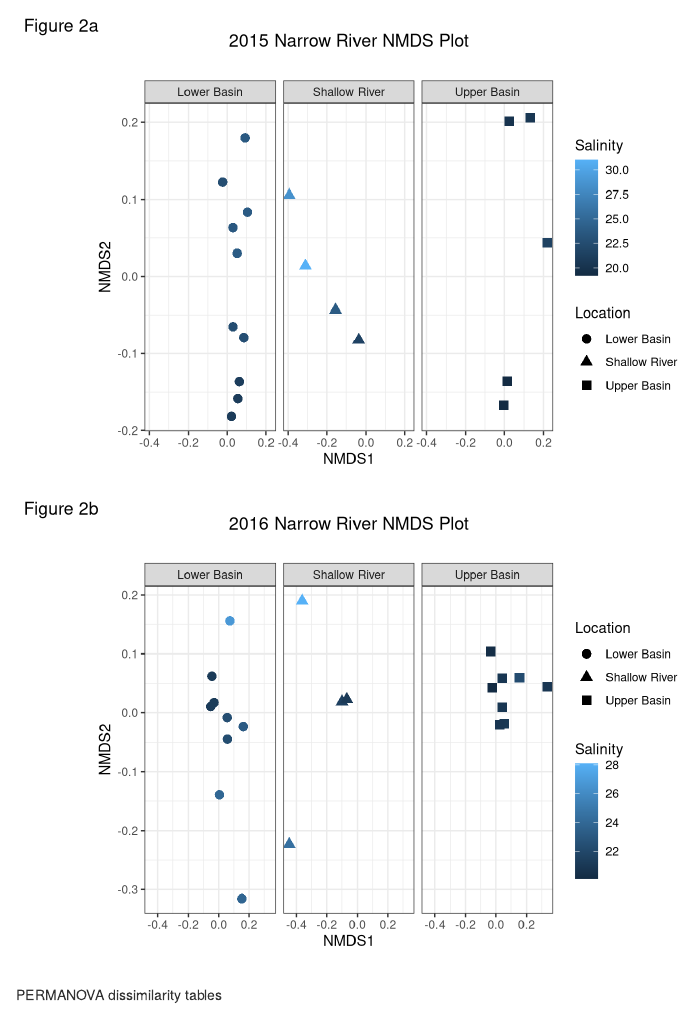
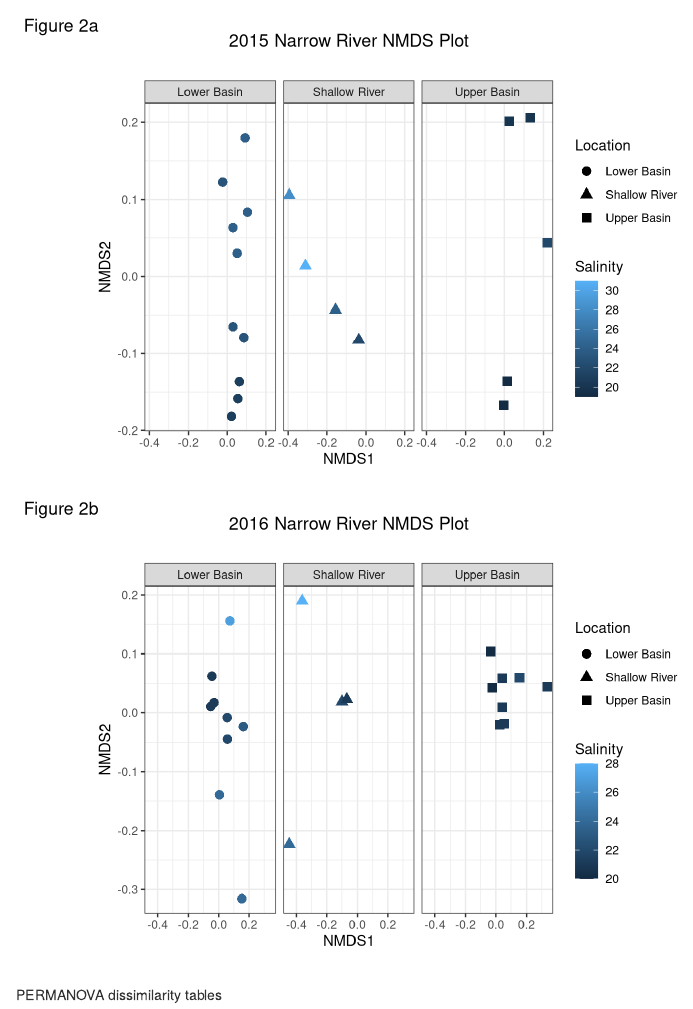
Before and after one commit to gaberunte/narrow_river_spring21, an R Markdown document (src/polished.Rmd): the page in a window 1100 px wide, from 1770 px down. Rendered offline with R 4.5, knitr and Pandoc, with nearby package versions; code that draws random numbers runs with fixed seeds of ours; some code elsewhere in the file could not run offline.

Commit message:
color gradient

```diff
--- a/src/polished.Rmd
+++ b/src/polished.Rmd
@@ -124,7 +124,9 @@ for(i in 1:length(ds.15$loc_spaced)){
 }
 
 ggplot(ds.15) +
-  geom_point(aes(NMDS1, NMDS2,  shape= as.factor(loc_spaced),  color= Sal), size =3) + facet_wrap(~loc_spaced) + theme_bw() +  labs(title = "2015 Narrow River NMDS Plot",
+  geom_point(aes(NMDS1, NMDS2,  shape= as.factor(loc_spaced),  color= round(Sal, 0)), size =3) + facet_wrap(~loc_spaced) + theme_bw() +
+  scale_color_gradient(breaks= c(20,22,24,26,28, 30)) +
+  labs(title = "2015 Narrow River NMDS Plot",
                                                                                                                                     caption = "",    subtitle = "",
        tag = "Figure 2a",
        x = "NMDS1",
@@ -143,7 +145,7 @@ for(i in 1:length(ds.16$loc_spaced)){
 }
 
 ggplot(ds.16) +
-  geom_point(aes(NMDS1, NMDS2,  shape= as.factor(loc_spaced),  color= Sal), size =3) + facet_wrap(~loc_spaced) + theme_bw() +  labs(title = "2016 Narrow River NMDS Plot",
+  geom_point(aes(NMDS1, NMDS2,  shape= as.factor(loc_spaced),  color= round(Sal, 0)), size =3) + facet_wrap(~loc_spaced) + theme_bw() +  labs(title = "2016 Narrow River NMDS Plot",
                                                                                                                                     caption = "",    subtitle = "",
        tag = "Figure 2b",
        x = "NMDS1",
```
